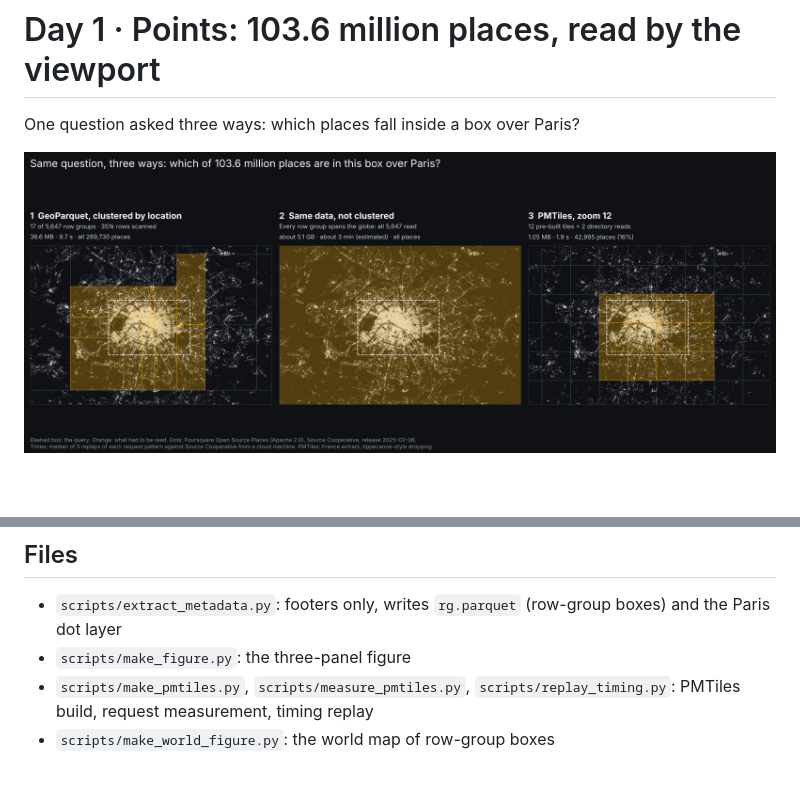
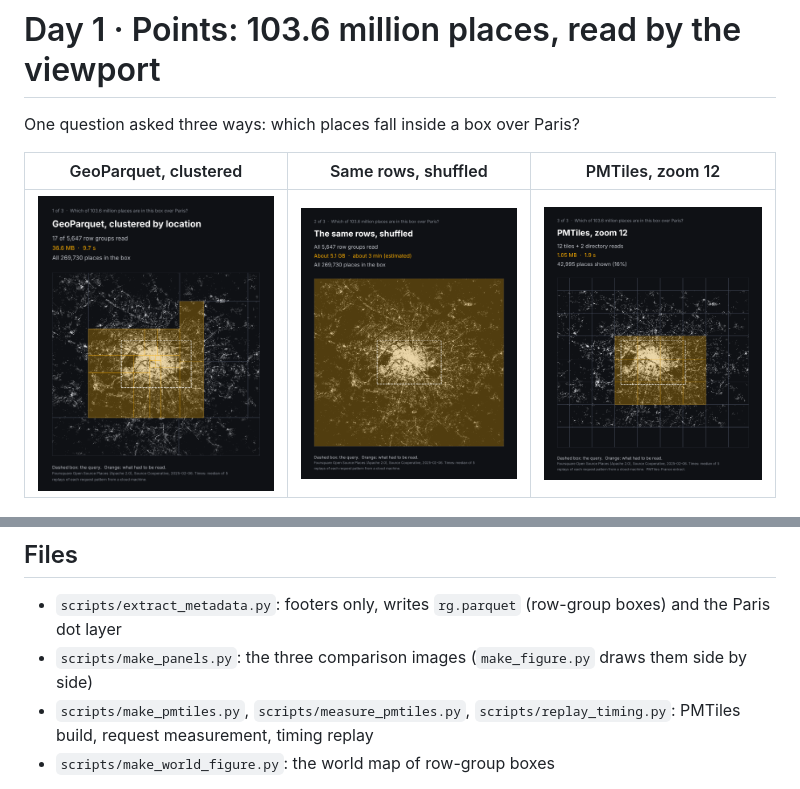
Before and after one commit to abenrob/30daymap2026, a Markdown page: day-01-points/README.md, 2 parts joined by grey strips. Rendered like a GitHub page; pictures changed too: day-01-points/images/1-geoparquet.png (added), day-01-points/images/2-shuffled.png (added), day-01-points/images/3-pmtiles.png (added); blank space fills up the shorter version.

Commit message:
split images into singles

```diff
--- a/day-01-points/README.md
+++ b/day-01-points/README.md
@@ -2,7 +2,9 @@
 
 One question asked three ways: which places fall inside a box over Paris?
 
-![Three methods compared](images/comparison.png)
+| GeoParquet, clustered | Same rows, shuffled | PMTiles, zoom 12 |
+| --- | --- | --- |
+| ![](images/1-geoparquet.png) | ![](images/2-shuffled.png) | ![](images/3-pmtiles.png) |
 
 ![Row-group bounding boxes worldwide](images/world-row-groups.png)
 
@@ -39,7 +41,7 @@ PMTiles and pre-built GeoParquet are both fast because the work was done ahead o
 ## Files
 
 - `scripts/extract_metadata.py`: footers only, writes `rg.parquet` (row-group boxes) and the Paris dot layer
-- `scripts/make_figure.py`: the three-panel figure
+- `scripts/make_panels.py`: the three comparison images (`make_figure.py` draws them side by side)
 - `scripts/make_pmtiles.py`, `scripts/measure_pmtiles.py`, `scripts/replay_timing.py`: PMTiles build, request measurement, timing replay
 - `scripts/make_world_figure.py`: the world map of row-group boxes
 
```
Also changed, not shown: 2 other files.
